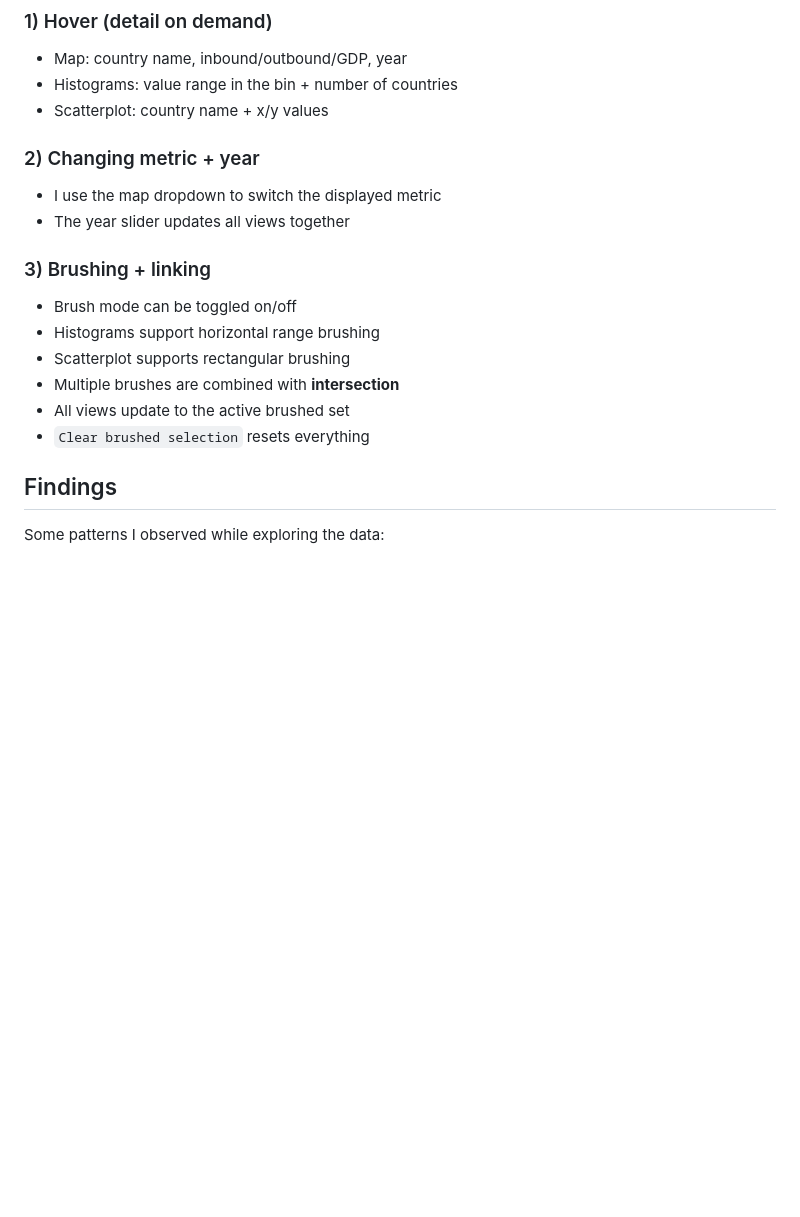
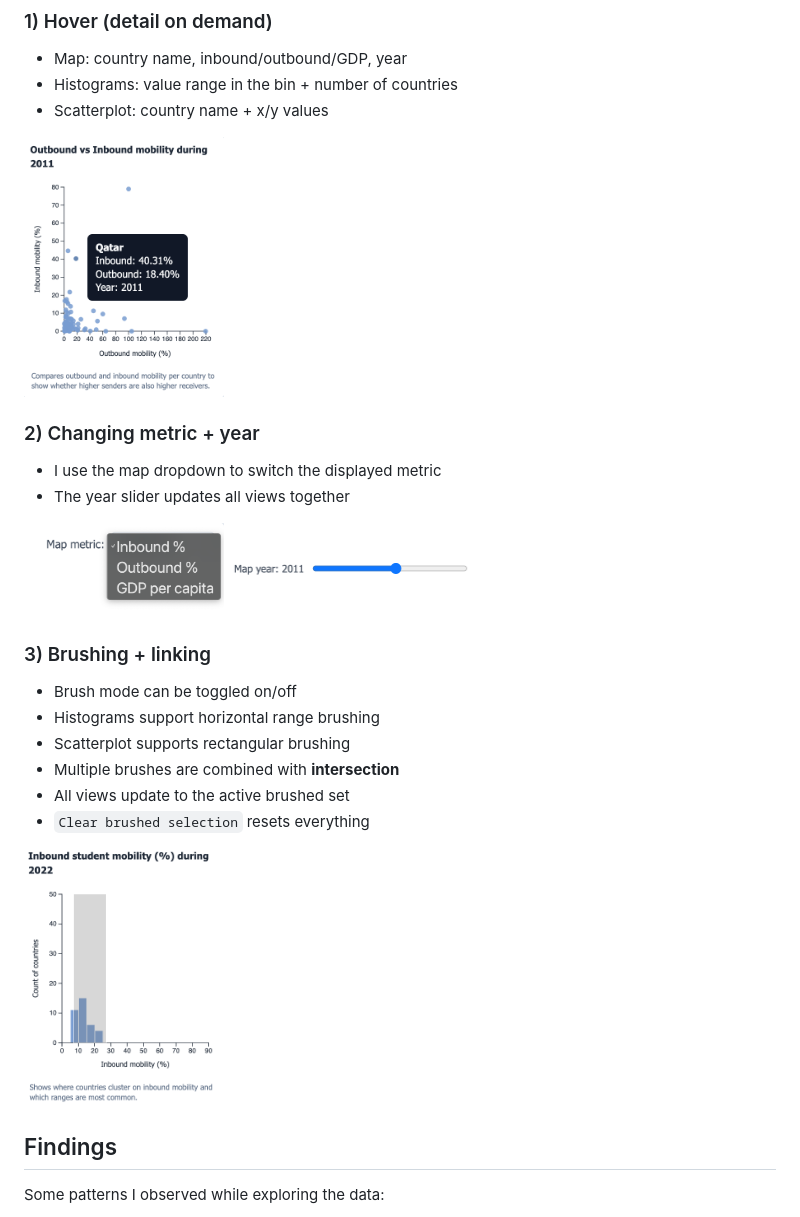
Before and after one commit to khanfarr/visual-data-project-1, a Markdown page: README.md, the part around the change. Rendered like a GitHub page; pictures changed too: media/tooltip.png; blank space fills up the shorter version.

```diff
--- a/README.md
+++ b/README.md
@@ -77,9 +77,14 @@ I organized the dashboard into four linked views:
 - Histograms: value range in the bin + number of countries
 - Scatterplot: country name + x/y values
 
+<img src="./media/tooltip.png" alt="Tooltip interaction example" width="200" />
+
 ### 2) Changing metric + year
 - I use the map dropdown to switch the displayed metric
 - The year slider updates all views together
+
+<img src="./media/dropdown.png" alt="Metric dropdown interaction" width="200" />
+<img src="./media/year-slider.png" alt="Year slider interaction" width="250" />
 
 ### 3) Brushing + linking
 - Brush mode can be toggled on/off
@@ -88,6 +93,8 @@ I organized the dashboard into four linked views:
 - Multiple brushes are combined with **intersection**
 - All views update to the active brushed set
 - `Clear brushed selection` resets everything
+
+<img src="./media/brushing.png" alt="Brushing and linked highlighting interaction" width="200" />
 
 ## Findings
 Some patterns I observed while exploring the data:
```
